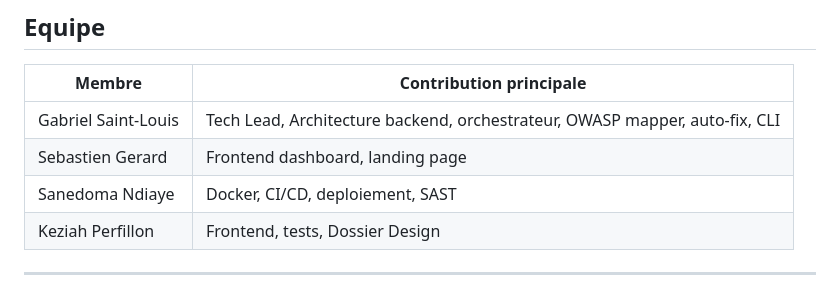
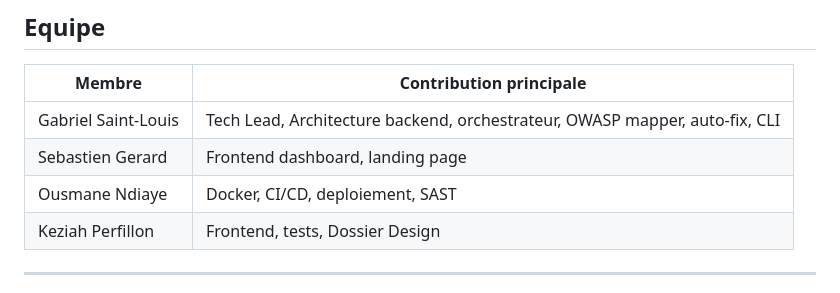
Before and after one commit to MrMblock/SecureScan_Ipssi, a Markdown page: README.md, the part around the change. Rendered like a GitHub page.

Commit message:
Update team member name in README

```diff
--- a/README.md
+++ b/README.md
@@ -500,7 +500,7 @@ securescan/
 |---|---|
 | Gabriel Saint-Louis | Tech Lead, Architecture backend, orchestrateur, OWASP mapper, auto-fix, CLI |
 | Sebastien Gerard | Frontend dashboard, landing page |
-| Sanedoma Ndiaye | Docker, CI/CD, deploiement, SAST |
+| Ousmane Ndiaye | Docker, CI/CD, deploiement, SAST |
 | Keziah Perfillon | Frontend, tests, Dossier Design |
 
 ---
```
